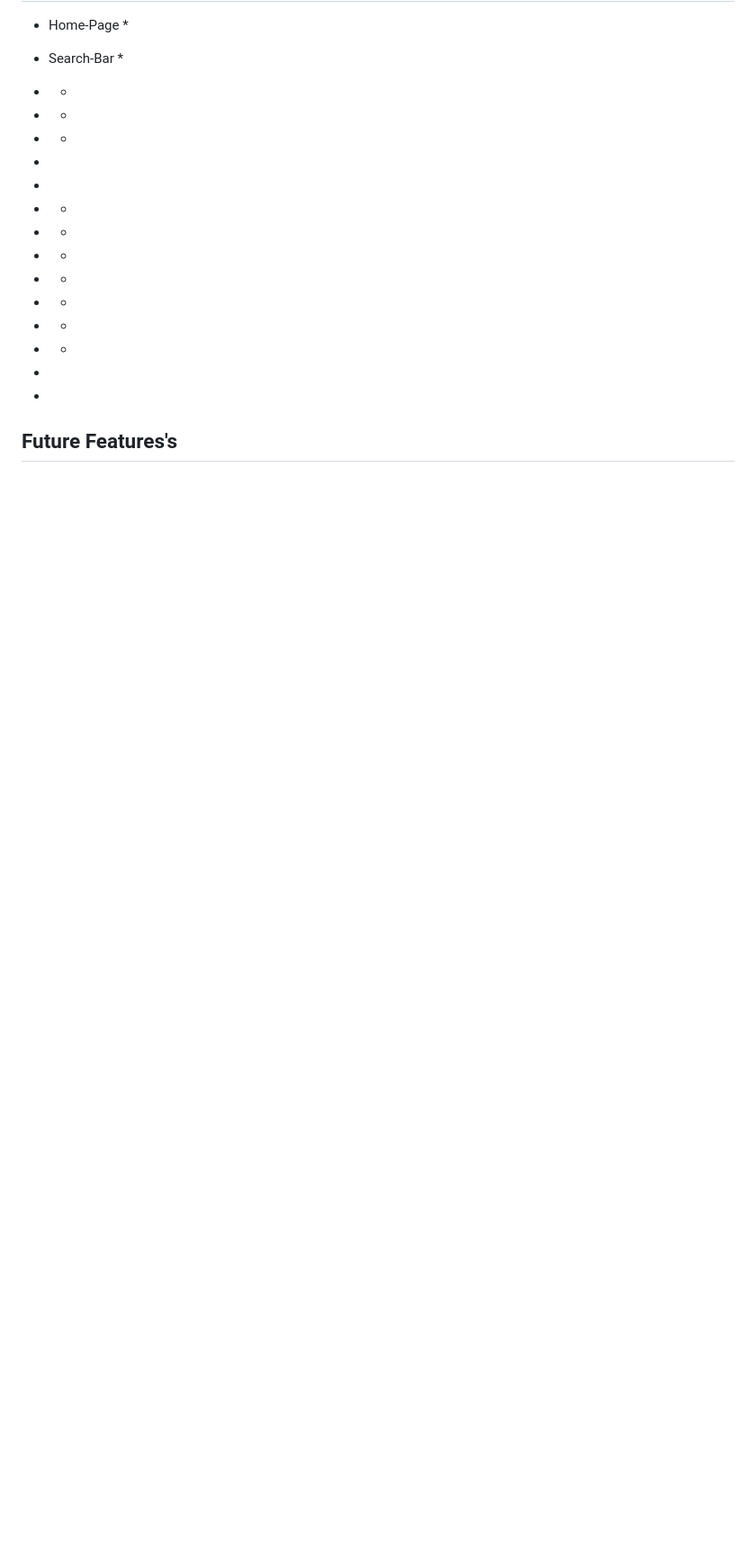
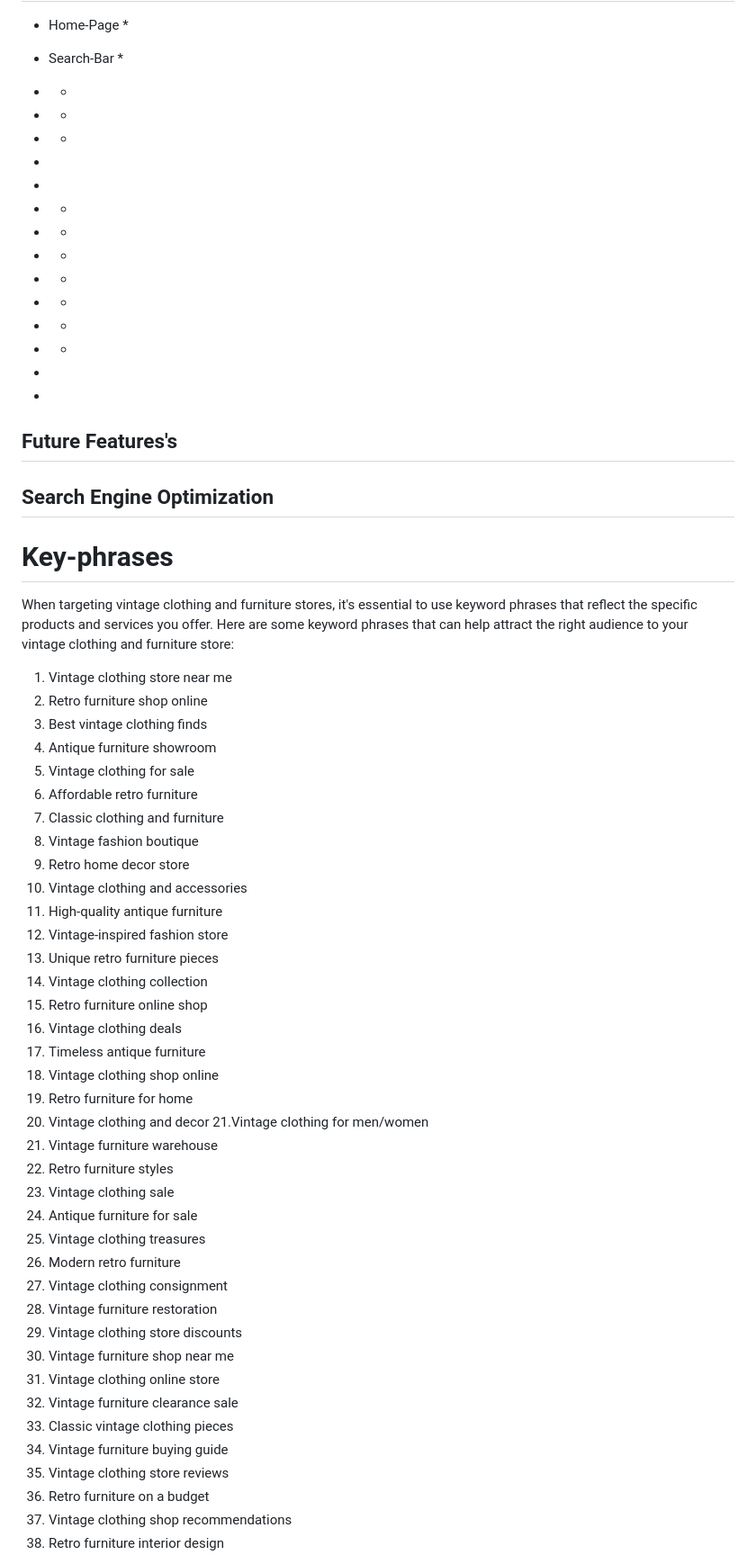
Before and after one commit to MattyOL/Fresh, a Markdown page: README.md, the part around one of its changes. Shown at 90% size. GitHub-like rendering; blank space fills up the shorter version.

Commit message:
Search Engine optimization

```diff
--- a/README.md
+++ b/README.md
@@ -124,3 +124,47 @@ To have a better plan for developing my website, I utilized Justinmind.com to pr
 
 ## Future Features's
 
+## Search Engine Optimization
+ # Key-phrases
+When targeting vintage clothing and furniture stores, it's essential to use keyword phrases that reflect the specific products and services you offer. Here are some keyword phrases that can help attract the right audience to your vintage clothing and furniture store:
+
+1. Vintage clothing store near me
+2. Retro furniture shop online
+3. Best vintage clothing finds
+4. Antique furniture showroom
+5. Vintage clothing for sale
+6. Affordable retro furniture
+7. Classic clothing and furniture
+8. Vintage fashion boutique
+9. Retro home decor store
+10. Vintage clothing and accessories
+11. High-quality antique furniture
+12. Vintage-inspired fashion store
+13. Unique retro furniture pieces
+14. Vintage clothing collection
+15. Retro furniture online shop
+16. Vintage clothing deals
+17. Timeless antique furniture
+18. Vintage clothing shop online
+19. Retro furniture for home
+20. Vintage clothing and decor
+21.Vintage clothing for men/women
+22. Vintage furniture warehouse
+23. Retro furniture styles
+24. Vintage clothing sale
+25. Antique furniture for sale
+26. Vintage clothing treasures
+27. Modern retro furniture
+28. Vintage clothing consignment
+29. Vintage furniture restoration
+30. Vintage clothing store discounts
+31. Vintage furniture shop near me
+32. Vintage clothing online store
+33. Vintage furniture clearance sale
+34. Classic vintage clothing pieces
+35. Vintage furniture buying guide
+36. Vintage clothing store reviews
+37. Retro furniture on a budget
+38. Vintage clothing shop recommendations
+39. Retro furniture interior design
+
```
Also changed, not shown: other parts of README.md (+37 -0 lines).
